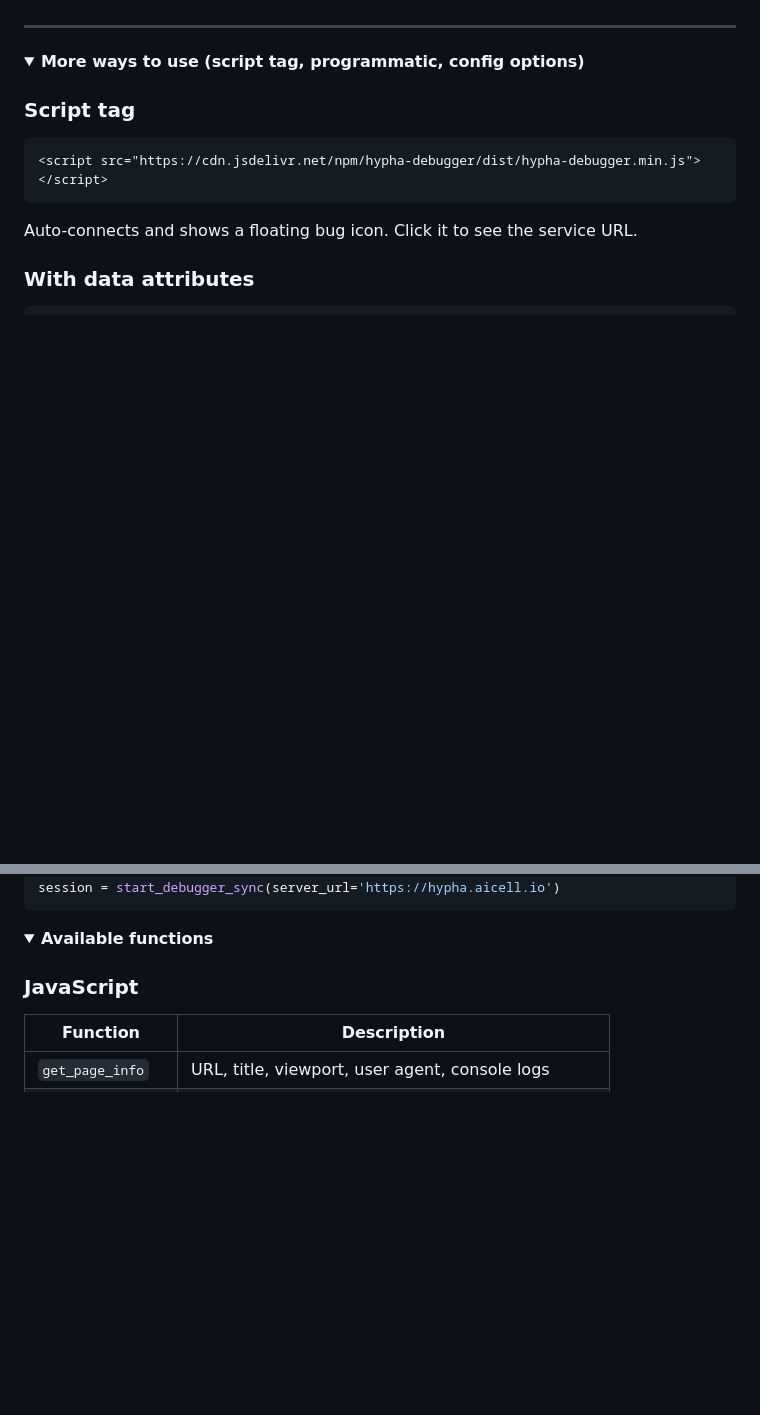
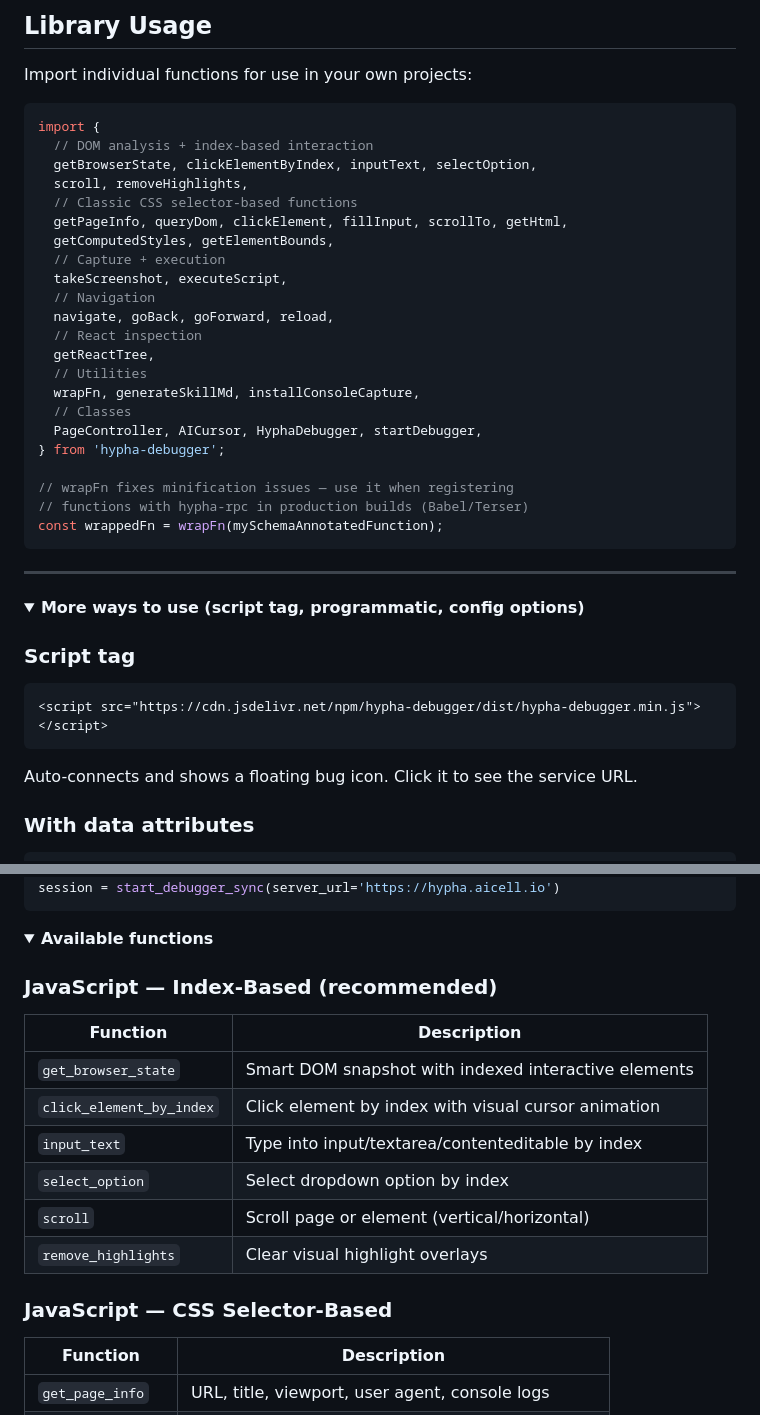
Before and after one commit to amun-ai/hypha-debugger, a Markdown page: README.md, 2 parts joined by grey strips. Drawn GitHub-style; folded sections open; blank space fills up the shorter version.

````diff
--- a/README.md
+++ b/README.md
@@ -43,3 +69,31 @@ The URL contains a unique random ID — no token needed. Keep the URL secret.
+## Library Usage
+
+Import individual functions for use in your own projects:
+
+```typescript
+import {
+  // DOM analysis + index-based interaction
+  getBrowserState, clickElementByIndex, inputText, selectOption,
+  scroll, removeHighlights,
+  // Classic CSS selector-based functions
+  getPageInfo, queryDom, clickElement, fillInput, scrollTo, getHtml,
+  getComputedStyles, getElementBounds,
+  // Capture + execution
+  takeScreenshot, executeScript,
+  // Navigation
+  navigate, goBack, goForward, reload,
+  // React inspection
+  getReactTree,
+  // Utilities
+  wrapFn, generateSkillMd, installConsoleCapture,
+  // Classes
+  PageController, AICursor, HyphaDebugger, startDebugger,
+} from 'hypha-debugger';
+
+// wrapFn fixes minification issues — use it when registering
+// functions with hypha-rpc in production builds (Babel/Terser)
+const wrappedFn = wrapFn(mySchemaAnnotatedFunction);
+```
 
 ---
 
@@ -98,7 +152,18 @@ session = start_debugger_sync(server_url='https://hypha.aicell.io')
 <details>
 <summary><strong>Available functions</strong></summary>
 
-### JavaScript
+### JavaScript — Index-Based (recommended)
+
+| Function | Description |
+|----------|-------------|
+| `get_browser_state` | Smart DOM snapshot with indexed interactive elements |
+| `click_element_by_index` | Click element by index with visual cursor animation |
+| `input_text` | Type into input/textarea/contenteditable by index |
+| `select_option` | Select dropdown option by index |
+| `scroll` | Scroll page or element (vertical/horizontal) |
+| `remove_highlights` | Clear visual highlight overlays |
+
+### JavaScript — CSS Selector-Based
 
 | Function | Description |
 |----------|-------------|
````
Also changed, not shown: other parts of README.md (+43 -3 lines).
